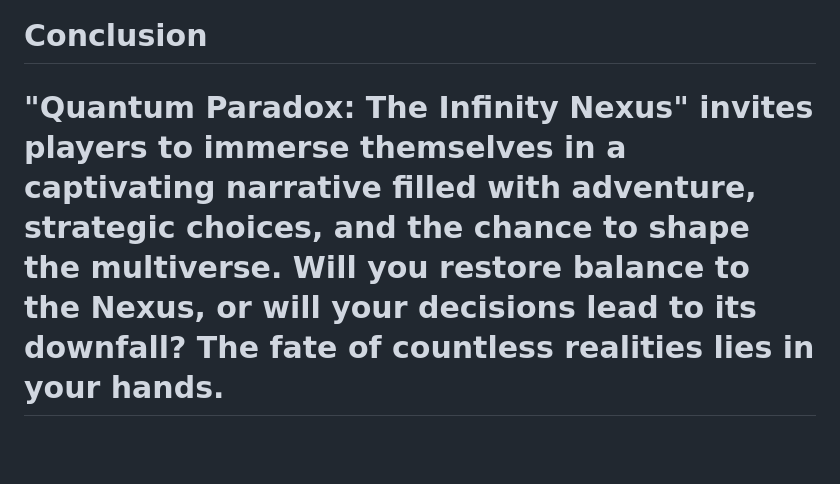
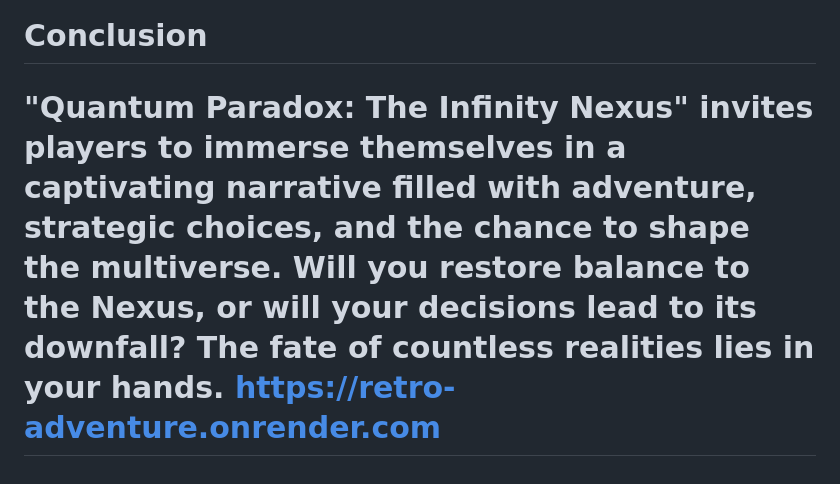
Before and after one commit to Nikhils-G/Retro-Adventure, a Markdown page: README.md, the part around the change. Rendered like a GitHub page; blank space fills up the shorter version.

```diff
--- a/README.md
+++ b/README.md
@@ -57,4 +57,4 @@ As players traverse the Nexus, they will encounter:
 
 # Conclusion
 
-# "Quantum Paradox: The Infinity Nexus" invites players to immerse themselves in a captivating narrative filled with adventure, strategic choices, and the chance to shape the multiverse. Will you restore balance to the Nexus, or will your decisions lead to its downfall? The fate of countless realities lies in your hands.
+# "Quantum Paradox: The Infinity Nexus" invites players to immerse themselves in a captivating narrative filled with adventure, strategic choices, and the chance to shape the multiverse. Will you restore balance to the Nexus, or will your decisions lead to its downfall? The fate of countless realities lies in your hands.          https://retro-adventure.onrender.com
```
